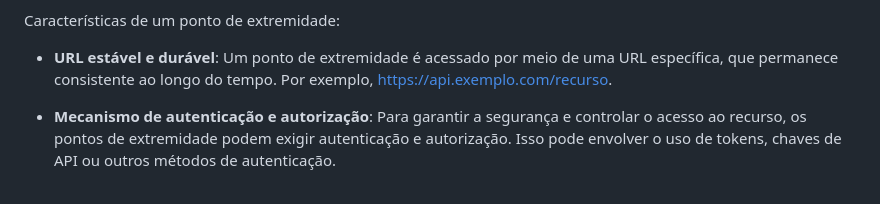
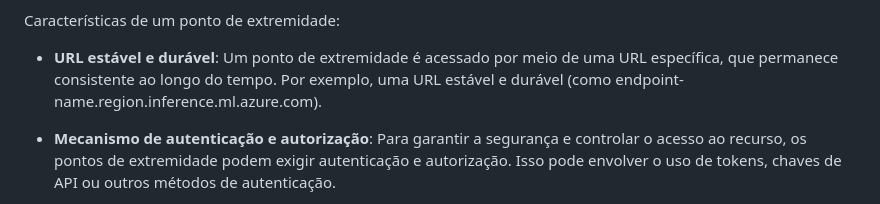
Before and after one commit to github-education-resources/codespaces-project-template-py, a Markdown page: translations/pt-BR/README.md, the part around the change. Drawn GitHub-style; folded sections open.

Commit message:
Update README.md
fix 4

```diff
--- a/translations/pt-BR/README.md
+++ b/translations/pt-BR/README.md
@@ -74,7 +74,7 @@ Um ponto de extremidade é uma URL estável e durável que representa um recurso
 
 Características de um ponto de extremidade:
 
-- **URL estável e durável**: Um ponto de extremidade é acessado por meio de uma URL específica, que permanece consistente ao longo do tempo. Por exemplo, https://api.exemplo.com/recurso.
+- **URL estável e durável**: Um ponto de extremidade é acessado por meio de uma URL específica, que permanece consistente ao longo do tempo. Por exemplo, uma URL estável e durável (como endpoint-name.region.inference.ml.azure.com).
 
 - **Mecanismo de autenticação e autorização**: Para garantir a segurança e controlar o acesso ao recurso, os pontos de extremidade podem exigir autenticação e autorização. Isso pode envolver o uso de tokens, chaves de API ou outros métodos de autenticação.
 
```
